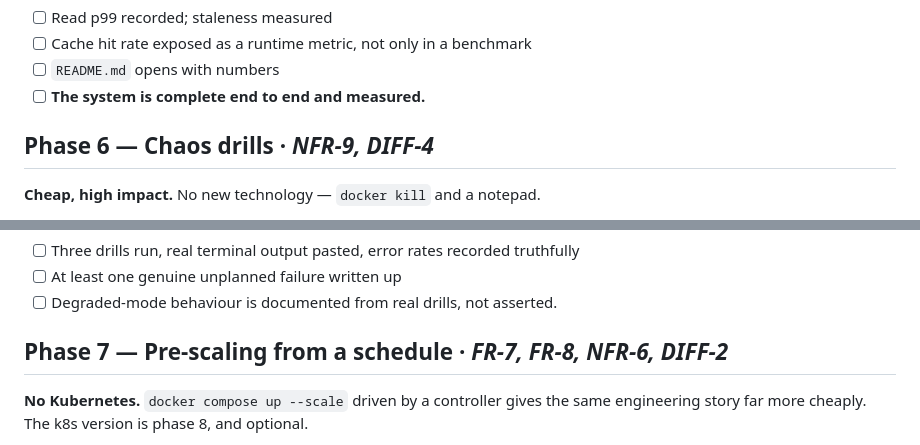
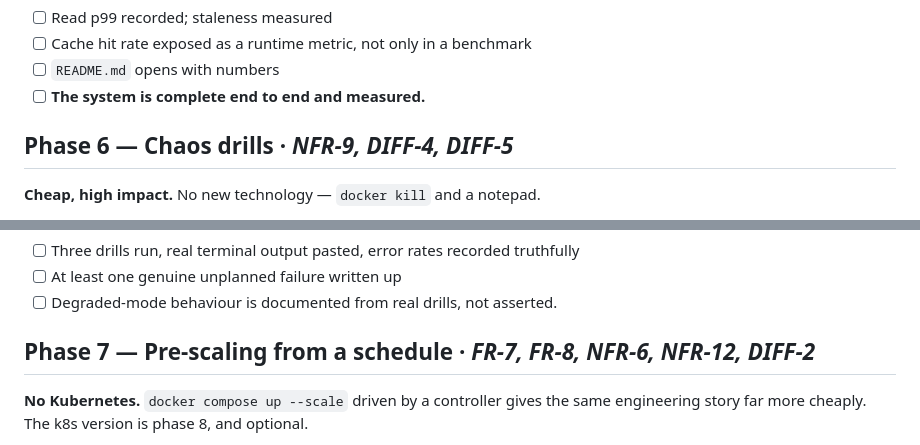
Before and after one commit to Abhi13-02/playhead, a Markdown page: docs/ROADMAP.md, 2 parts joined by grey strips. GitHub-like rendering.

```diff
--- a/docs/ROADMAP.md
+++ b/docs/ROADMAP.md
@@ -148,7 +150,7 @@ any infrastructure exists. Everything after this makes the same result bigger.
 - [ ] `README.md` opens with numbers
 - [ ] **The system is complete end to end and measured.**
 
-## Phase 6 — Chaos drills · *NFR-9, DIFF-4*
+## Phase 6 — Chaos drills · *NFR-9, DIFF-4, DIFF-5*
 
 **Cheap, high impact.** No new technology — `docker kill` and a notepad.
 
@@ -163,7 +165,7 @@ any infrastructure exists. Everything after this makes the same result bigger.
 - [ ] At least one genuine unplanned failure written up
 - [ ] Degraded-mode behaviour is documented from real drills, not asserted.
 
-## Phase 7 — Pre-scaling from a schedule · *FR-7, FR-8, NFR-6, DIFF-2*
+## Phase 7 — Pre-scaling from a schedule · *FR-7, FR-8, NFR-6, NFR-12, DIFF-2*
 
 **No Kubernetes.** `docker compose up --scale` driven by a controller gives the same engineering
 story far more cheaply. The k8s version is phase 8, and optional.
```
Also changed, not shown: other parts of docs/ROADMAP.md (+7 -3 lines), docs/SPEC.md (+2 -2 lines).
